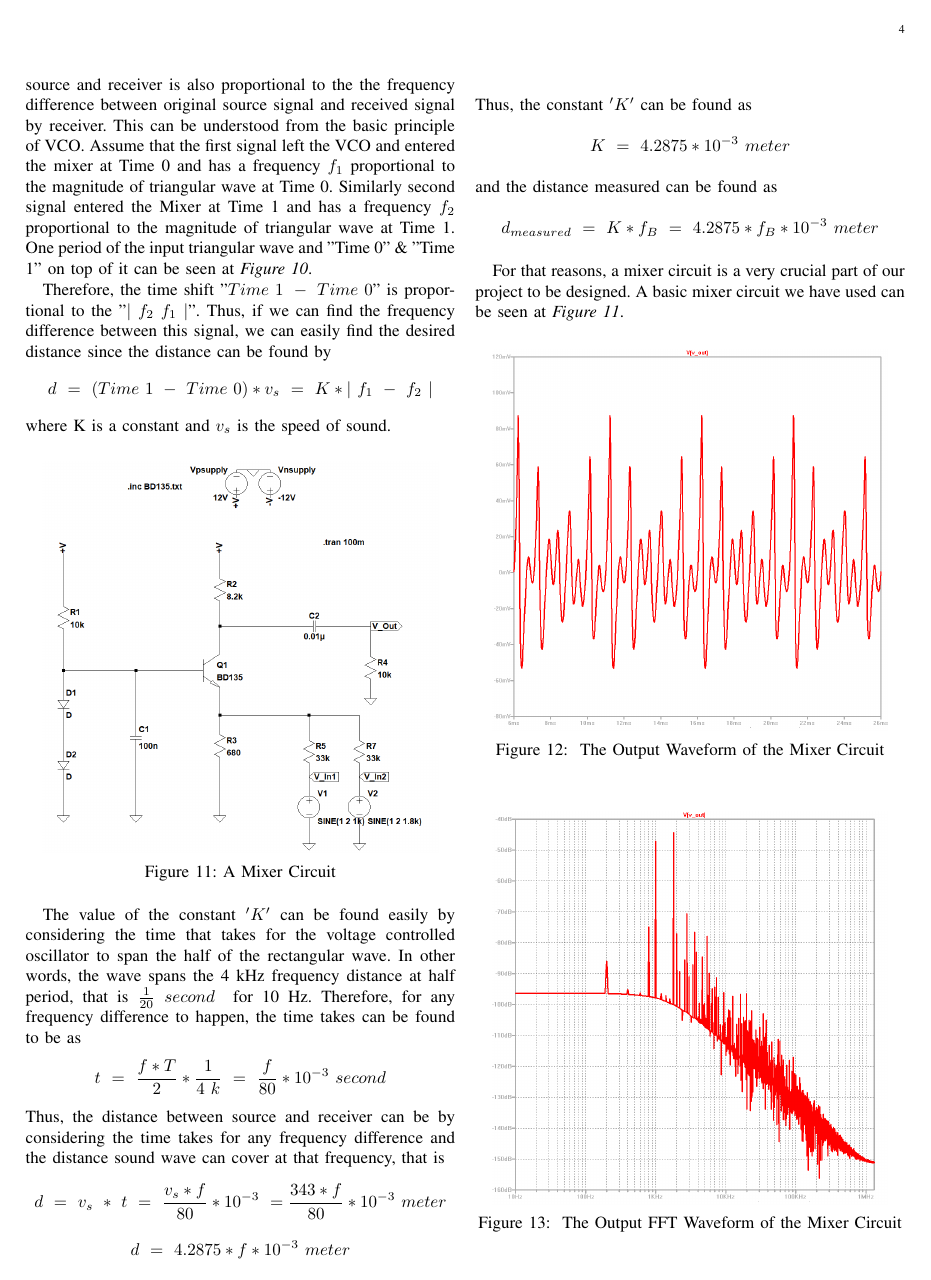
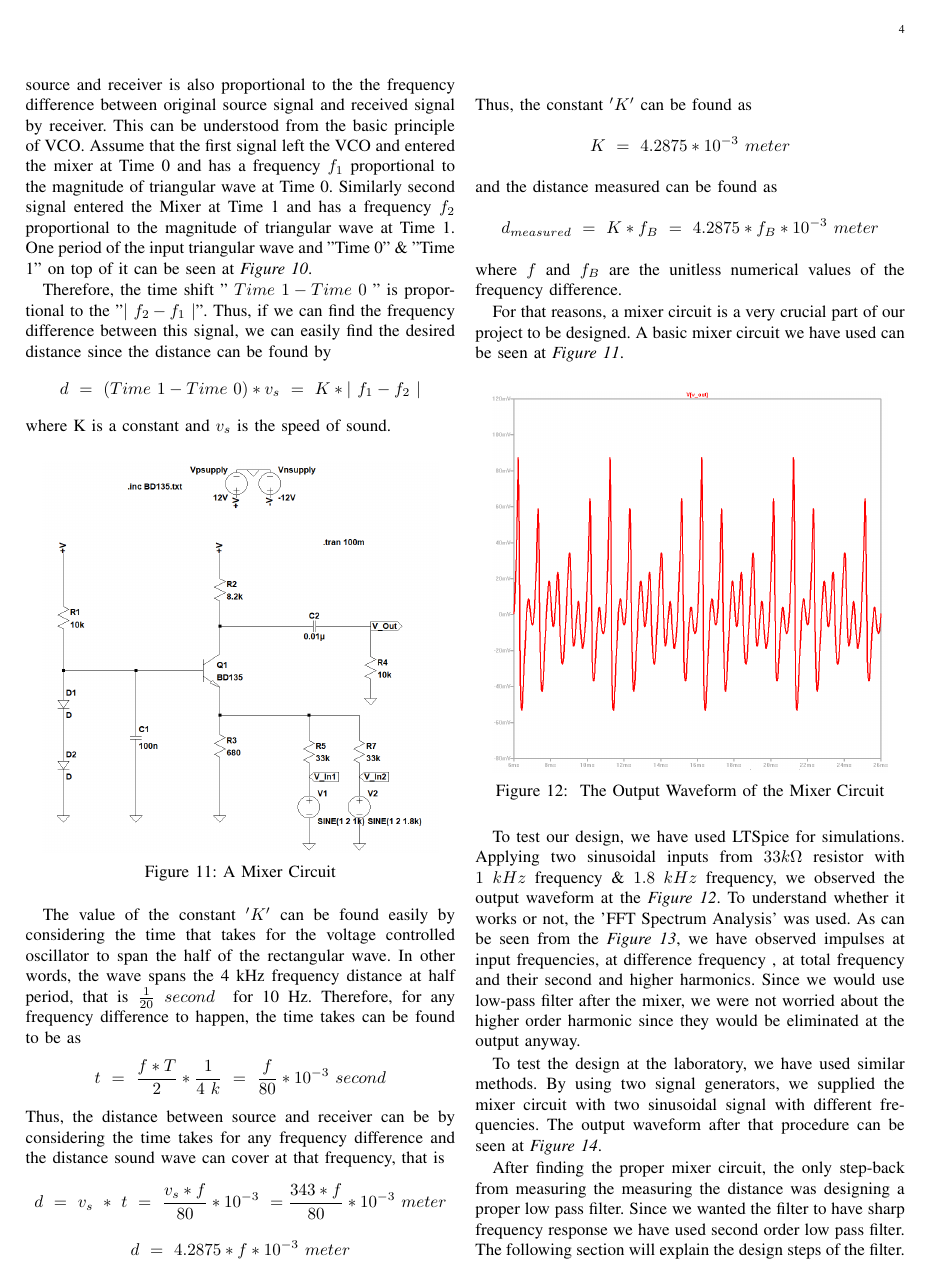
Before and after one commit to temurtas/EE313-Project, a LaTeX paper (EE313_Project_V_1_1.tex): page 4 of 7. The pictures show the PDF file EE313_Project_V_1_1.pdf that the author committed with the source.

Commit message:
mixer section update

```diff
--- a/EE313_Project_V_1_1.tex
+++ b/EE313_Project_V_1_1.tex
@@ -239,7 +239,7 @@ The resulting $f_c$ will be enough to remove noise and DC offsets.
 	$$	K~=~4.2875*10^{-3}~meter	$$
 	and the distance measured can be found as
 	$$	d_{measured}~=~K*f_B~=~4.2875*f_B*10^{-3}~meter	$$
-
+	where $f$ and $f_B$ are the unitless numerical values of the frequency difference.
 
 
 	For that reasons, a mixer circuit is a very crucial part of our project to be designed. A basic mixer circuit we have used can be seen at \textit{Figure~\ref{fig:mixer}}.
@@ -249,8 +249,16 @@ The resulting $f_c$ will be enough to remove noise and DC offsets.
 \setlength{\unitlength}{\textwidth}
 \center
 \includegraphics[width=0.45\unitlength]{mixer_op3.png}
-\caption{\label{fig:mixervo} The Output Waveform of the Mixer Circuit }
+\caption{\label{fig:mixerop} The Output Waveform of the Mixer Circuit }
 \end{figure}
+
+
+	To test our design, we have used LTSpice for simulations. Applying two sinusoidal inputs from $33k\Omega$ resistor with $1~kHz$ frequency \& $1.8~kHz$ frequency, we observed the output waveform at the \textit{Figure~\ref{fig:mixerop}}. To understand whether it works or not, the 'FFT Spectrum Analysis' was used. As can be seen from the \textit{Figure~\ref{fig:mixerfft}}, we have observed impulses at input frequencies, at difference frequency , at total frequency and their second and higher harmonics. Since we would use low-pass filter after the mixer, we were not worried about the higher order harmonic since they would be eliminated at the output anyway.
+
+	To test the design at the laboratory, we have used similar methods. By using two signal generators, we supplied the mixer circuit with two sinusoidal signal with different frequencies. The output waveform after that procedure can be seen at \textit{Figure~\ref{fig:mixerosc1}}.
+
+	After finding the proper mixer circuit, the only step-back from measuring the measuring the distance was designing a proper low pass filter. Since we wanted the filter to have sharp frequency response we have used second order low pass filter. The following section will explain the design steps of the filter.
+
 
 \begin{figure}[h!]
 \setlength{\unitlength}{\textwidth}
@@ -268,12 +276,12 @@ The resulting $f_c$ will be enough to remove noise and DC offsets.
 \end{figure}
 
 
-\begin{figure}[h!]
-\setlength{\unitlength}{\textwidth}
-\center
-\includegraphics[width=0.45\unitlength]{mixer_osc2.png}
-\caption{\label{fig:mixerosc2} The Practical Output Waveform of the Mixer Circuit }
-\end{figure}
+%\begin{figure}[h!]
+%\setlength{\unitlength}{\textwidth}
+%\center
+%\includegraphics[width=0.45\unitlength]{mixer_osc2.png}
+%\caption{\label{fig:mixerosc2} The Practical Output Waveform of the Mixer Circuit }
+%\end{figure}
 
 
 
```
Also changed, not shown: EE313_Project_V_1_1.pdf, EE313_Project_V_1_1.tex (6 more changed lines), 4 other files.
